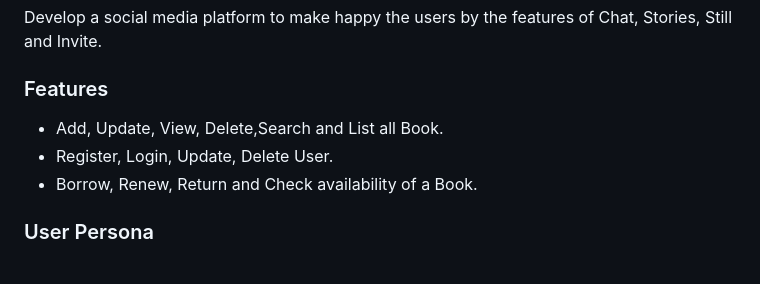
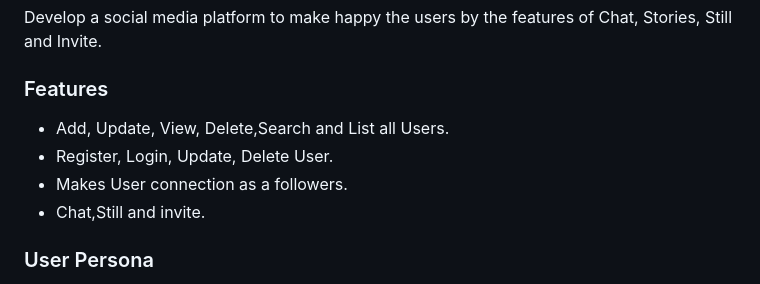
Before and after one commit to fssa-batch3/sec_a_susikumar.pitchaimuthu__corejava_project_2, a Markdown page: README.md, the part around the change. Drawn GitHub-style.

Commit message:
Content Changed

```diff
--- a/README.md
+++ b/README.md
@@ -49,9 +49,10 @@ Develop a social media platform to make happy the users by the features of Chat,
 
 ### Features
 
-- Add, Update, View, Delete,Search and List all Book.
+- Add, Update, View, Delete,Search and List all Users.
 - Register, Login, Update, Delete User.
-- Borrow, Renew, Return and Check availability of a Book.
+- Makes User connection as a followers.
+- Chat,Still and invite.
 
 ### User Persona
 
```
